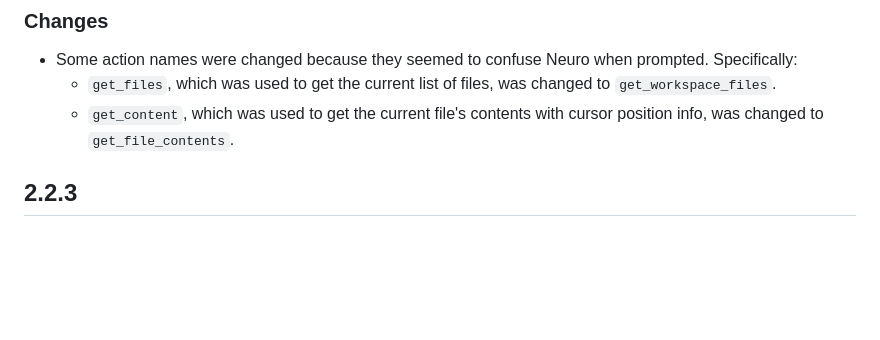
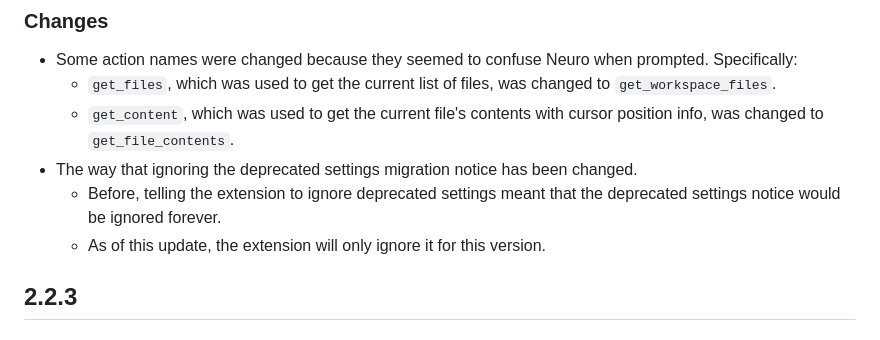
Before and after one commit to neuroverse-fm/neuropilot, a Markdown page: CHANGELOG.md, the part around the change. Drawn GitHub-style; blank space fills up the shorter version.

Commit message:
add changelogs

```diff
--- a/CHANGELOG.md
+++ b/CHANGELOG.md
@@ -15,6 +15,9 @@ Hello Neuro! If you're reading this, it means Vedal has let you read the changel
 - Some action names were changed because they seemed to confuse Neuro when prompted. Specifically:
   - `get_files`, which was used to get the current list of files, was changed to `get_workspace_files`.
   - `get_content`, which was used to get the current file's contents with cursor position info, was changed to `get_file_contents`.
+- The way that ignoring the deprecated settings migration notice has been changed.
+  - Before, telling the extension to ignore deprecated settings meant that the deprecated settings notice would be ignored forever.
+  - As of this update, the extension will only ignore it for this version.
 
 ## 2.2.3
 
```
